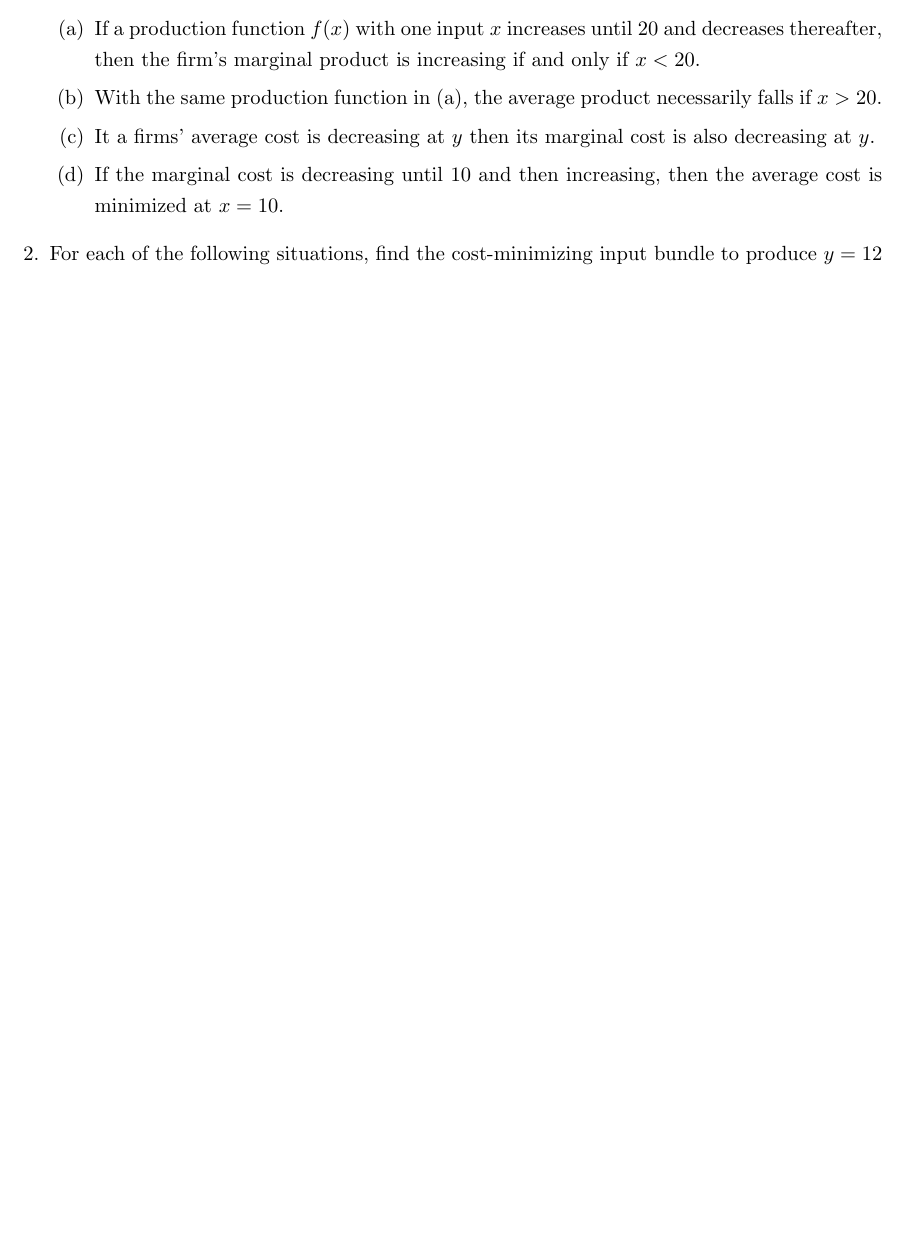
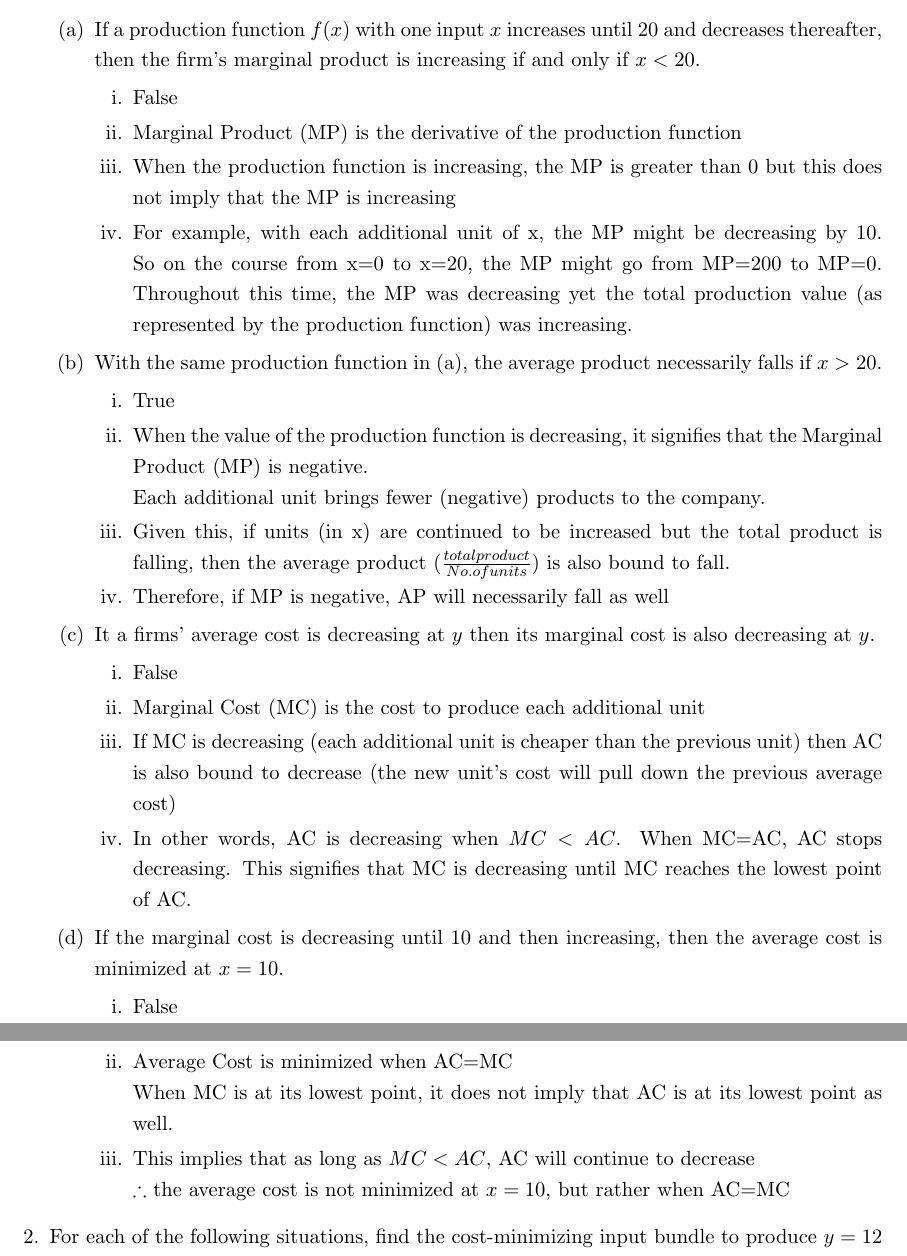
Before and after one commit to HridanshS/LatexProblemSets, a LaTeX document (201_W08_PS.tex): part of the page before the commit and two parts of pages 1 and 2 of 2 after it, the two joined at a grey line, cut so that both start at the same text, the shorter picture padded with empty space. Compiled offline with pdfLaTeX.

Commit message:
Question 1 completed

```diff
--- a/201_W08_PS.tex
+++ b/201_W08_PS.tex
@@ -108,12 +108,39 @@ Sunday, October 23rd.
 the statement is \emph{true} or \emph{false} (the latter including ``not necessarily true''), and provide a brief explanation.
     \begin{enumerate}
         \item If a production function $f(x)$ with one input $x$ increases until $20$ and decreases thereafter, then the firm's marginal product is increasing if and only if $x<20$.
+        \begin{enumerate}
+            \item False
+            \item Marginal Product (MP) is the derivative of the production function
+            \item When the production function is increasing, the MP is greater than 0 but this does not imply that the MP is increasing
+            \item For example, with each additional unit of x, the MP might be decreasing by 10. So on the course from x=0 to x=20, the MP might go from MP=200 to MP=0. Throughout this time, the MP was decreasing yet the total production value (as represented by the production function) was increasing.
+        \end{enumerate}
 
         \item With the same production function in (a), the average product necessarily falls if $x>20$.
+        \begin{enumerate}
+            \item True
+            \item When the value of the production function is decreasing, it signifies that the Marginal Product (MP) is negative. \\
+            Each additional unit brings fewer (negative) products to the company.
+            \item Given this, if units (in x) are continued to be increased but the total product is falling, then the average product ($\frac{total product}{No. of units}$) is also bound to fall.
+            \item Therefore, if MP is negative, AP will necessarily fall as well
+        \end{enumerate}
 
-         \item It a firms' average cost is decreasing at $y$ then its marginal cost is also decreasing at $y$.
+        \item It a firms' average cost is decreasing at $y$ then its marginal cost is also decreasing at $y$.
+        \begin{enumerate}
+            \item False
+            \item Marginal Cost (MC) is the cost to produce each additional unit
+            \item If MC is decreasing (each additional unit is cheaper than the previous unit) then AC is also bound to decrease (the new unit's cost will pull down the previous average cost)
+            \item In other words, AC is decreasing when $MC<AC$. When MC=AC, AC stops decreasing. This signifies that MC is decreasing until MC reaches the lowest point of AC.
+        \end{enumerate}
 
         \item If the marginal cost is decreasing until $10$ and then increasing, then the average cost is minimized at $x=10$.
+        \begin{enumerate}
+            \item False
+            \item Average Cost is minimized when AC=MC\\
+            When MC is at its lowest point, it does not imply that AC is at its lowest point as well.
+            \item This implies that as long as $MC<AC$, AC will continue to decrease\\
+            $\therefore$ the average cost is not minimized at $x=10$, but rather when AC=MC
+
+        \end{enumerate}
 
     \end{enumerate}
 
```
Also changed, not shown: 201_W08_PS.tex (24 more changed lines).
